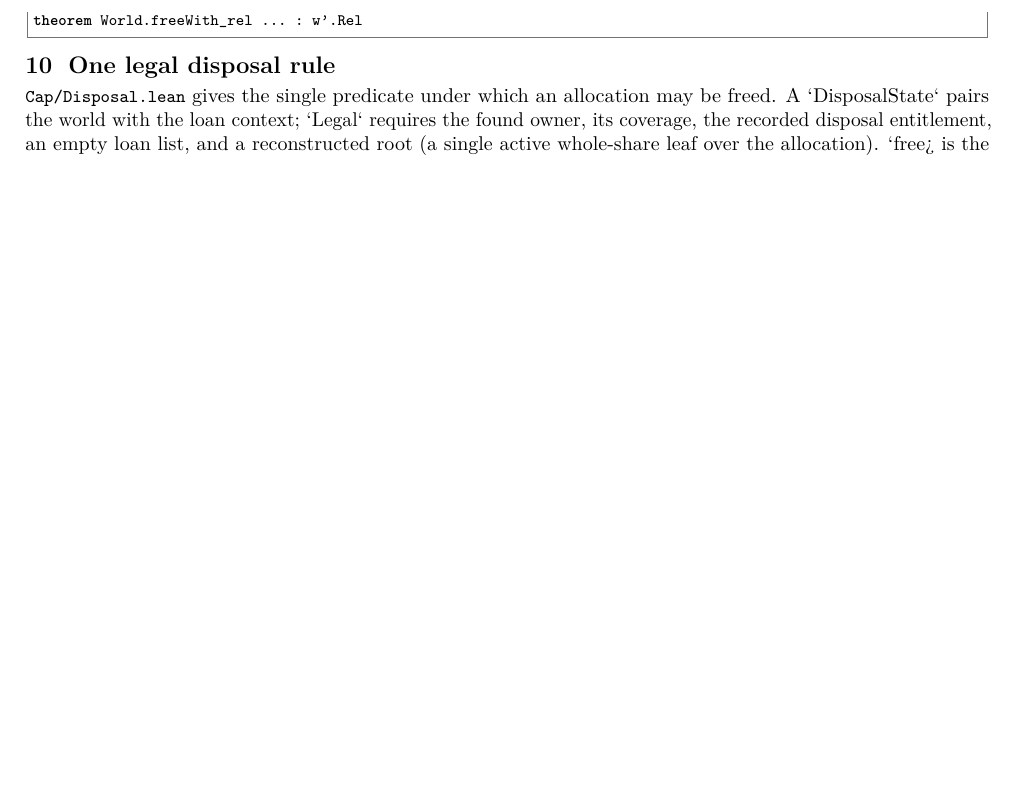
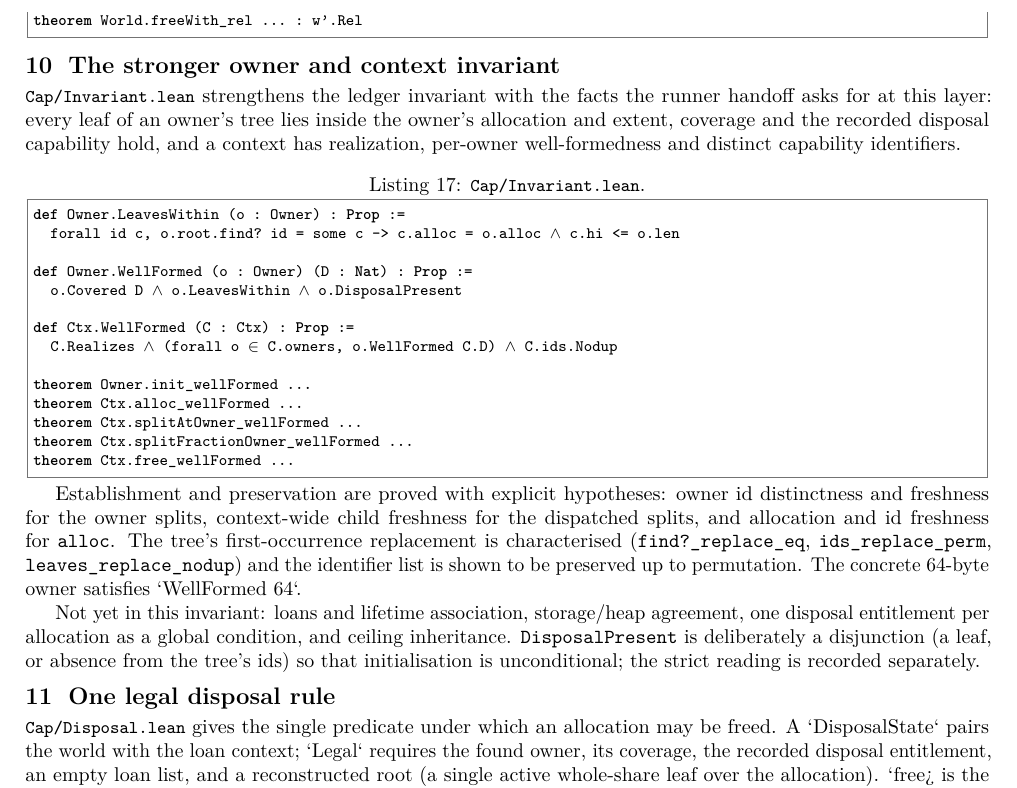
Before and after one commit to scidonia/ownership, a LaTeX document (report/capability-report.tex): part of page 5 of 9 before the commit and part of page 5 of 10 after it, cut so that both start at the same text, the shorter picture padded with empty space. Compiled offline with pdfLaTeX.

Commit message:
Add the stronger owner and context invariant
LeavesWithin, Owner.WellFormed and Ctx.WellFormed (realization, per-owner well-formedness, distinct capability ids) are established at initialisation and preserved by alloc, free/freeWith and the dispatched spatial and fractional splits, with the tree's first-occurrence replace infrastructure and permutation facts. Split preservation carries explicit owner and context freshness hypotheses; DisposalPresent is a disjunction so initialisation is unconditional. Loans, storage agreement, global disposal uniqueness and ceiling inheritance remain outside this layer.

```diff
--- a/report/capability-report.tex
+++ b/report/capability-report.tex
@@ -369,6 +369,44 @@ theorem exec_example :
 theorem World.write_rel ... : w'.Rel
 theorem World.freeWith_rel ... : w'.Rel
 \end{lstlisting}
+
+\section{The stronger owner and context invariant}
+
+\file{Cap/Invariant.lean} strengthens the ledger invariant with the facts the
+runner handoff asks for at this layer: every leaf of an owner's tree lies inside
+the owner's allocation and extent, coverage and the recorded disposal capability
+hold, and a context has realization, per-owner well-formedness and distinct
+capability identifiers.
+
+\begin{lstlisting}[caption={\file{Cap/Invariant.lean}.}]
+def Owner.LeavesWithin (o : Owner) : Prop :=
+  forall id c, o.root.find? id = some c -> c.alloc = o.alloc ∧ c.hi <= o.len
+
+def Owner.WellFormed (o : Owner) (D : Nat) : Prop :=
+  o.Covered D ∧ o.LeavesWithin ∧ o.DisposalPresent
+
+def Ctx.WellFormed (C : Ctx) : Prop :=
+  C.Realizes ∧ (forall o ∈ C.owners, o.WellFormed C.D) ∧ C.ids.Nodup
+
+theorem Owner.init_wellFormed ...
+theorem Ctx.alloc_wellFormed ...
+theorem Ctx.splitAtOwner_wellFormed ...
+theorem Ctx.splitFractionOwner_wellFormed ...
+theorem Ctx.free_wellFormed ...
+\end{lstlisting}
+
+Establishment and preservation are proved with explicit hypotheses: owner id
+distinctness and freshness for the owner splits, context-wide child freshness for
+the dispatched splits, and allocation and id freshness for \texttt{alloc}. The tree's
+first-occurrence replacement is characterised (\texttt{find?\_replace\_eq},
+\texttt{ids\_replace\_perm}, \texttt{leaves\_replace\_nodup}) and the identifier list is shown to be
+preserved up to permutation. The concrete 64-byte owner satisfies `WellFormed 64`.
+
+Not yet in this invariant: loans and lifetime association, storage/heap agreement,
+one disposal entitlement per allocation as a global condition, and ceiling
+inheritance. \texttt{DisposalPresent} is deliberately a disjunction (a leaf, or absence
+from the tree's ids) so that initialisation is unconditional; the strict reading is
+recorded separately.
 
 \section{One legal disposal rule}
 
```
Also changed, not shown: AGENTS.md (+12 -0 lines), report/capability-report.pdf, 2 other files.
